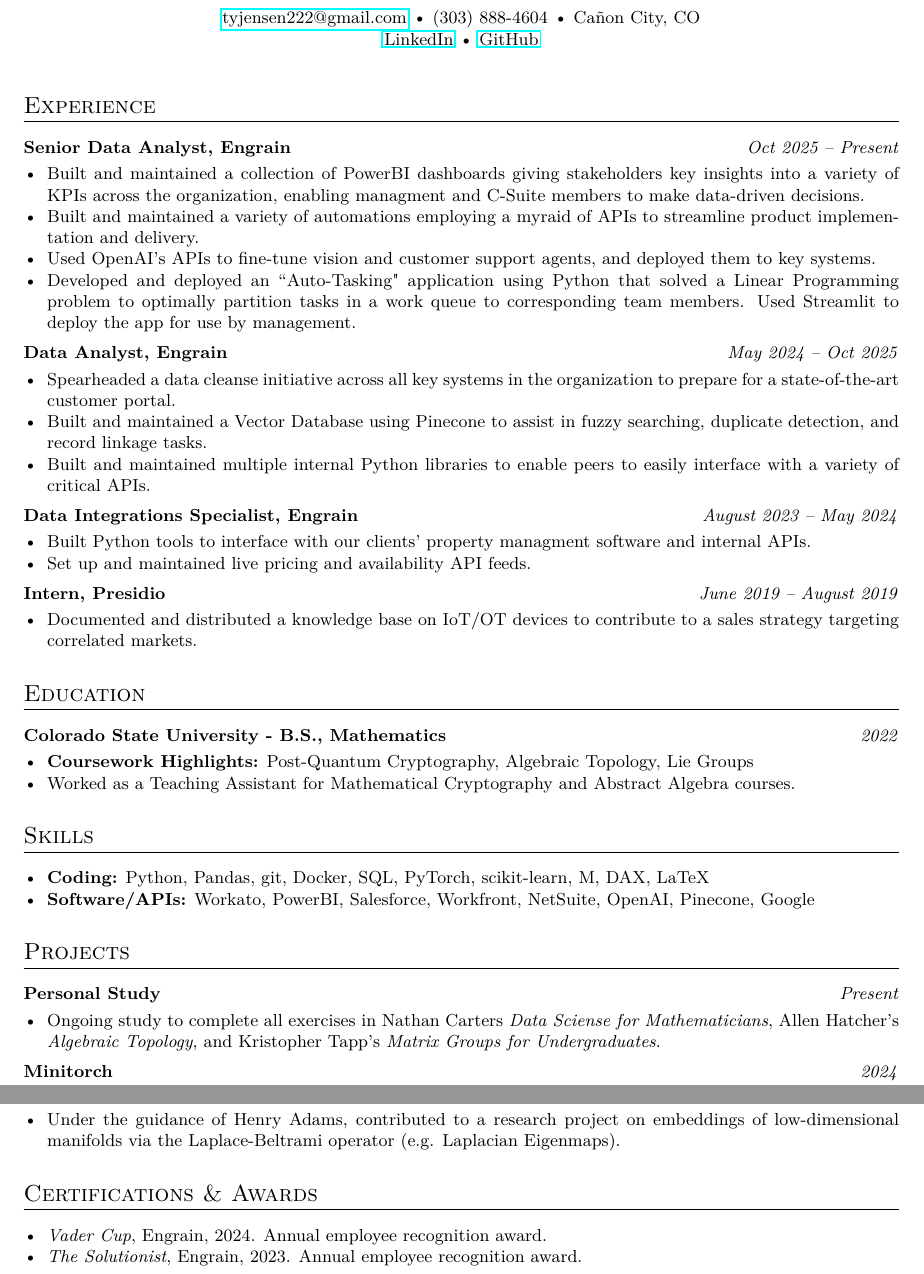
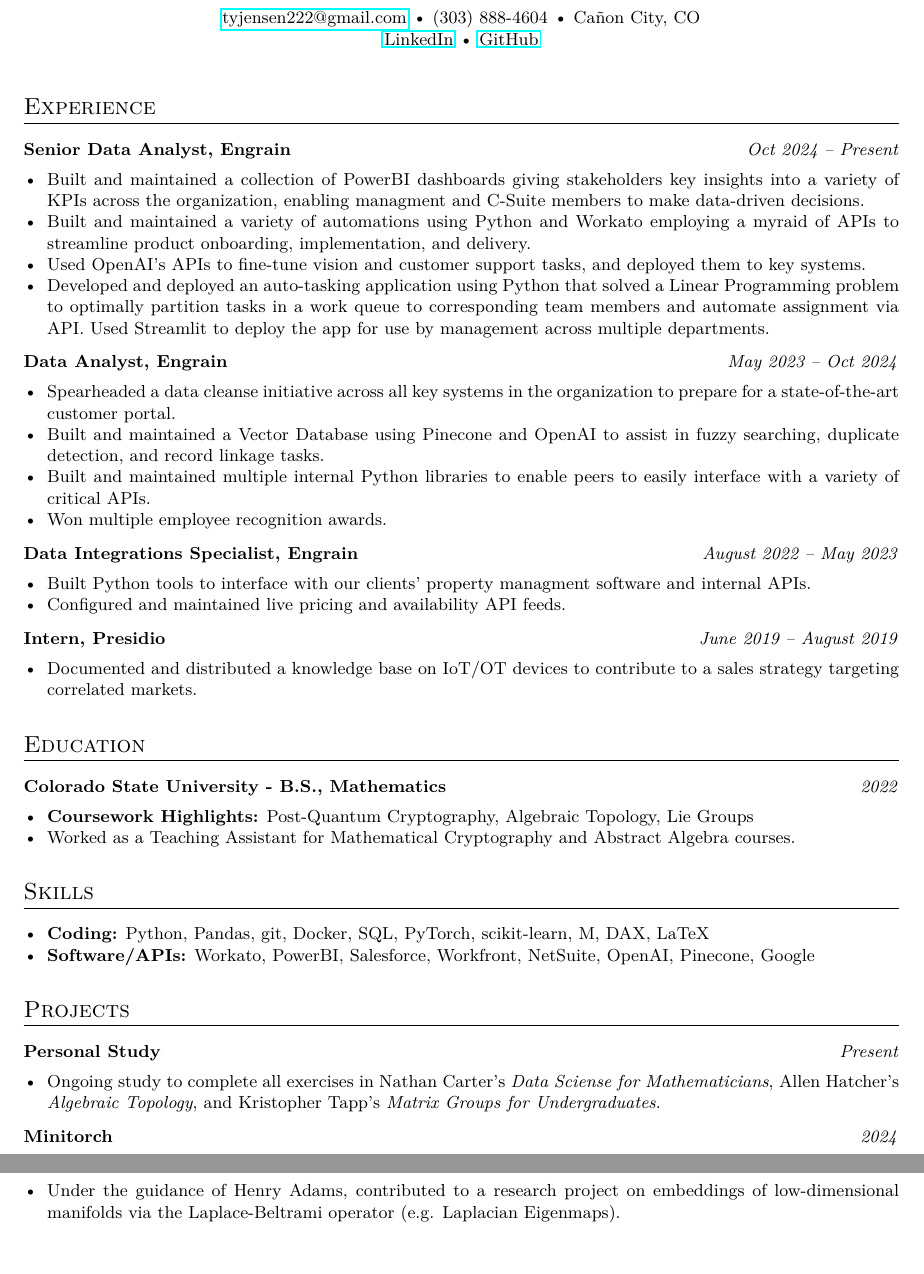
Before and after one commit to tylerjensen222/resume, a LaTeX CV (resume.tex): two parts of the page, joined at a grey line, cut so that both start at the same text. Compiled offline with pdfLaTeX.

Commit message:
Add various small updates.

```diff
--- a/resume.tex
+++ b/resume.tex
@@ -58,31 +58,32 @@
 %-----------------------------
 \section*{Experience}
 
-\resumeEntry{Senior Data Analyst, Engrain}{Oct 2025 -- Present}
+\resumeEntry{Senior Data Analyst, Engrain}{Oct 2024 -- Present}
 \begin{itemize}[leftmargin=*, noitemsep]
     \item Built and maintained a collection of PowerBI dashboards giving stakeholders key insights into a variety of
     KPIs across the organization, enabling managment and C-Suite members to make data-driven decisions.
-    \item Built and maintained a variety of automations employing a myraid of APIs to streamline product implementation
+    \item Built and maintained a variety of automations using Python and Workato employing a myraid of APIs to streamline product onboarding, implementation,
     and delivery.
-    \item Used OpenAI's APIs to fine-tune vision and customer support agents, and deployed them to key systems.
-    \item Developed and deployed an ``Auto-Tasking" application using Python that solved a Linear Programming problem to optimally
-    partition tasks in a work queue to corresponding team members.
-    Used Streamlit to deploy the app for use by management.
+    \item Used OpenAI's APIs to fine-tune vision and customer support tasks, and deployed them to key systems.
+    \item Developed and deployed an auto-tasking application using Python that solved a Linear Programming problem to optimally
+    partition tasks in a work queue to corresponding team members and automate assignment via API.
+    Used Streamlit to deploy the app for use by management across multiple departments.
 \end{itemize}
 
-\resumeEntry{Data Analyst, Engrain}{May 2024 -- Oct 2025}
+\resumeEntry{Data Analyst, Engrain}{May 2023 -- Oct 2024}
 \begin{itemize}[leftmargin=*, noitemsep]
     \item Spearheaded a data cleanse initiative across all key systems in the organization to prepare for
     a state-of-the-art customer portal.
-    \item Built and maintained a Vector Database using Pinecone to assist in fuzzy searching, duplicate detection, and record linkage tasks.
+    \item Built and maintained a Vector Database using Pinecone and OpenAI to assist in fuzzy searching, duplicate detection, and record linkage tasks.
     \item Built and maintained multiple internal Python libraries to enable peers to easily interface
     with a variety of critical APIs.
+    \item Won multiple employee recognition awards.
 \end{itemize}
 
-\resumeEntry{Data Integrations Specialist, Engrain}{August 2023 -- May 2024}
+\resumeEntry{Data Integrations Specialist, Engrain}{August 2022 -- May 2023}
 \begin{itemize}[leftmargin=*, noitemsep]
     \item Built Python tools to interface with our clients' property managment software and internal APIs.
-    \item Set up and maintained live pricing and availability API feeds.
+    \item Configured and maintained live pricing and availability API feeds.
 \end{itemize}
 
 \resumeEntry{Intern, Presidio}{June 2019 -- August 2019}
@@ -118,7 +119,7 @@
 
 \resumeEntry{Personal Study}{Present}
 \begin{itemize}[leftmargin=*, noitemsep]
-    \item Ongoing study to complete all exercises in Nathan Carters \textit{Data Sciense for Mathematicians},
+    \item Ongoing study to complete all exercises in Nathan Carter's \textit{Data Sciense for Mathematicians},
     Allen Hatcher's \textit{Algebraic Topology}, and Kristopher Tapp's \textit{Matrix Groups for Undergraduates}.
 \end{itemize}
 
@@ -134,15 +135,4 @@
     via the Laplace-Beltrami operator (e.g. Laplacian Eigenmaps).
 \end{itemize}
 
-%-----------------------------
-% Certifications and Awards Section
-%-----------------------------
-\section*{Certifications \& Awards}
-\begin{itemize}[leftmargin=*, noitemsep]
-    \item \textit{Vader Cup}, Engrain, 2024.
-    Annual employee recognition award.
-    \item \textit{The Solutionist}, Engrain, 2023.
-    Annual employee recognition award.
-\end{itemize}
-
 \end{document}
```
Also changed, not shown: resume.pdf, 3 other files.
